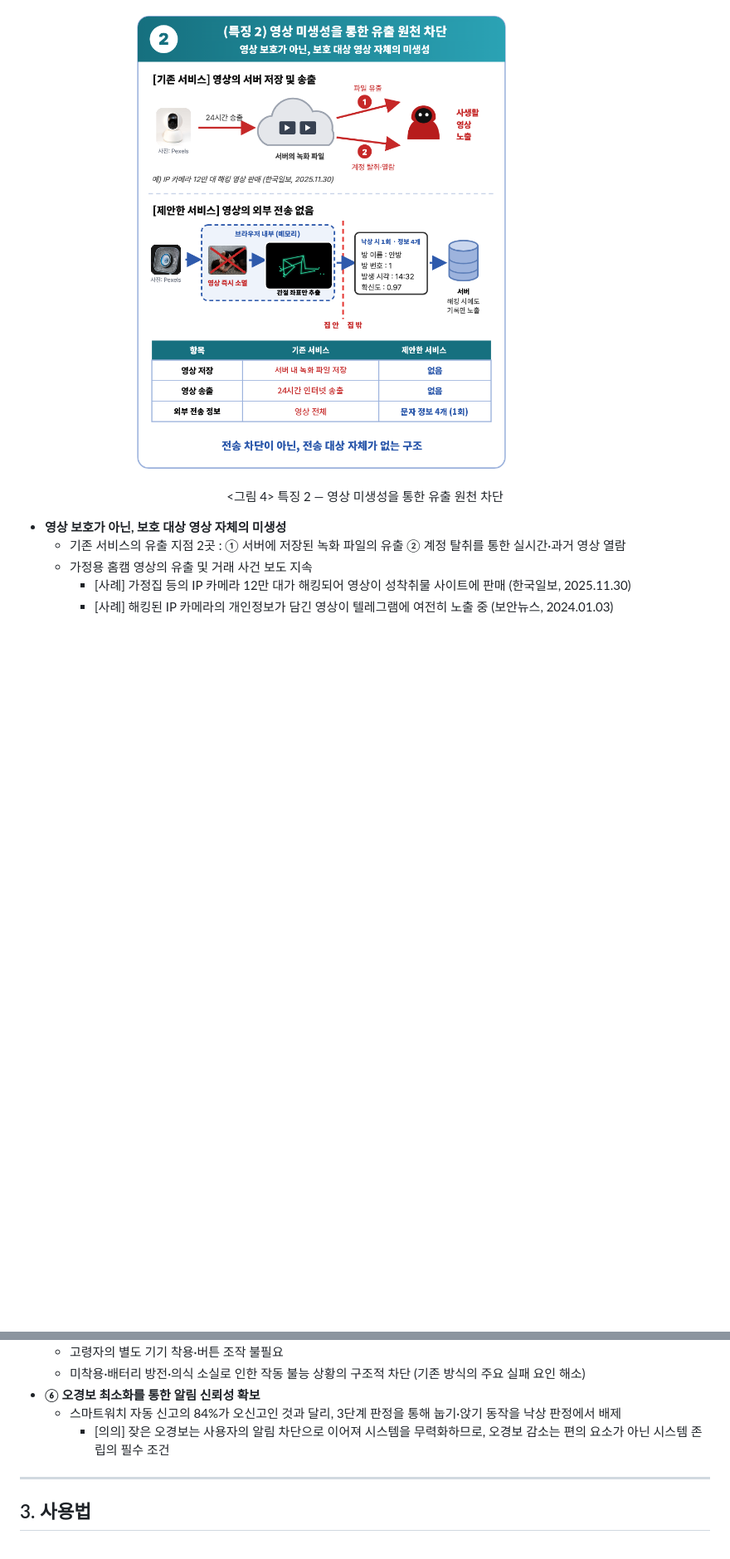
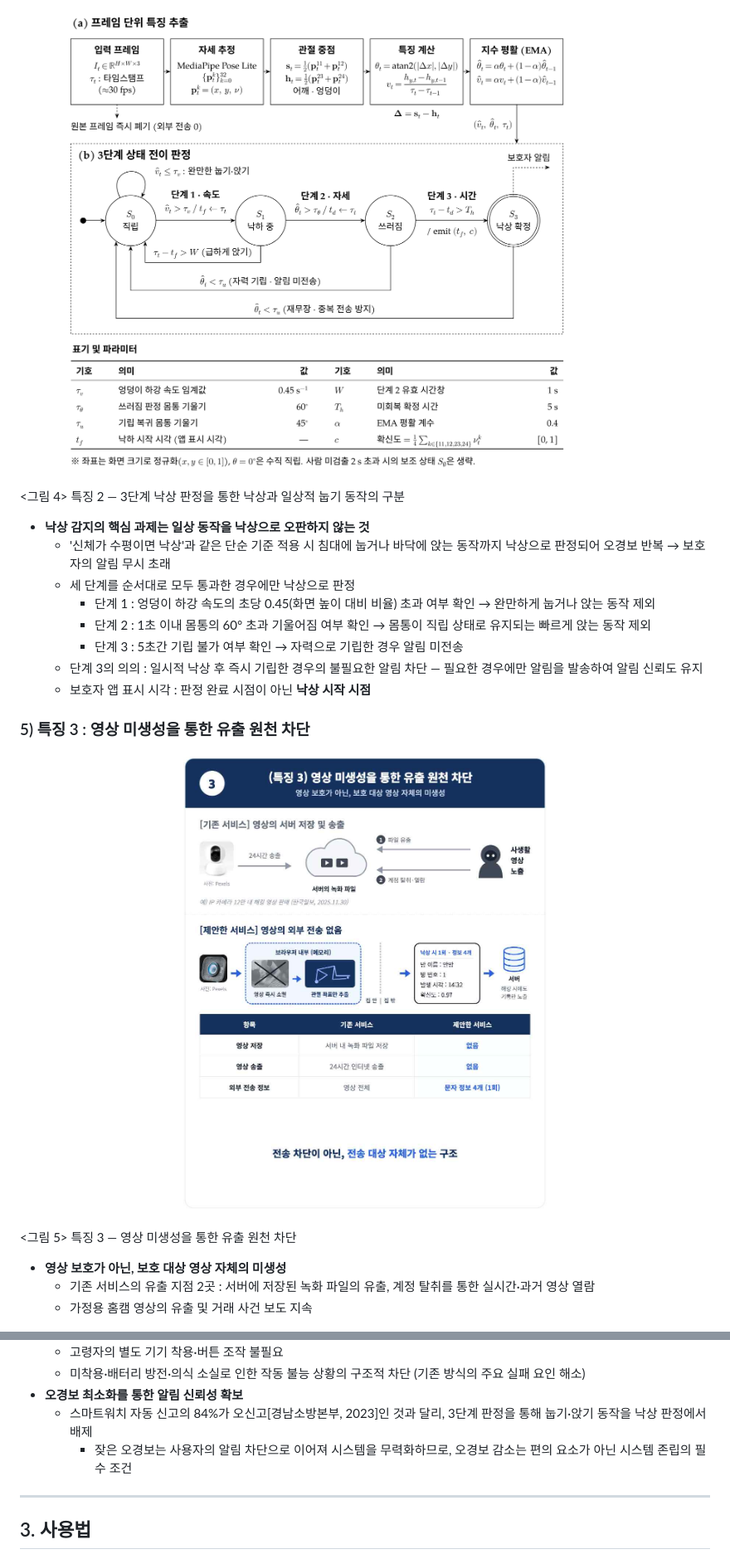
Before and after one commit to munho-kang/fall-detection, a Markdown page: README.md, 2 parts joined by grey strips. Shown at 83% size. Drawn GitHub-style; pictures changed too: docs/그림_특징3_영상미생성.jpg (added); blank space fills up the shorter version.

```diff
--- a/README.md
+++ b/README.md
@@ -124,13 +112,26 @@
 
-![그림 4](docs/그림4_특징2.png)
+![그림 4](docs/그림5_특징3.png)
 
-<p align="center">&lt;그림 4&gt; 특징 2 — 영상 미생성을 통한 유출 원천 차단</p>
+&lt;그림 4&gt; 특징 2 — 3단계 낙상 판정을 통한 낙상과 일상적 눕기 동작의 구분
+
+- **낙상 감지의 핵심 과제는 일상 동작을 낙상으로 오판하지 않는 것**
+  - '신체가 수평이면 낙상'과 같은 단순 기준 적용 시 침대에 눕거나 바닥에 앉는 동작까지 낙상으로 판정되어 오경보 반복 → 보호자의 알림 무시 초래
+  - 세 단계를 순서대로 모두 통과한 경우에만 낙상으로 판정
+    - 단계 1 : 엉덩이 하강 속도의 초당 0.45(화면 높이 대비 비율) 초과 여부 확인 → 완만하게 눕거나 앉는 동작 제외
+    - 단계 2 : 1초 이내 몸통의 60° 초과 기울어짐 여부 확인 → 몸통이 직립 상태로 유지되는 빠르게 앉는 동작 제외
+    - 단계 3 : 5초간 기립 불가 여부 확인 → 자력으로 기립한 경우 알림 미전송
+  - 단계 3의 의의 : 일시적 낙상 후 즉시 기립한 경우의 불필요한 알림 차단 — 필요한 경우에만 알림을 발송하여 알림 신뢰도 유지
+  - 보호자 앱 표시 시각 : 판정 완료 시점이 아닌 **낙상 시작 시점**
+
+### 5) 특징 3 : 영상 미생성을 통한 유출 원천 차단
+
+<p align="center"><img src="docs/그림_특징3_영상미생성.jpg" alt="그림 5" width="75%"></p>
+
+&lt;그림 5&gt; 특징 3 — 영상 미생성을 통한 유출 원천 차단
 
 - **영상 보호가 아닌, 보호 대상 영상 자체의 미생성**
-  - 기존 서비스의 유출 지점 2곳 : ① 서버에 저장된 녹화 파일의 유출 ② 계정 탈취를 통한 실시간·과거 영상 열람
+  - 기존 서비스의 유출 지점 2곳 : 서버에 저장된 녹화 파일의 유출, 계정 탈취를 통한 실시간·과거 영상 열람
   - 가정용 홈캠 영상의 유출 및 거래 사건 보도 지속
-    - [사례] 가정집 등의 IP 카메라 12만 대가 해킹되어 영상이 성착취물 사이트에 판매 (한국일보, 2025.11.30)
-    - [사례] 해킹된 IP 카메라의 개인정보가 담긴 영상이 텔레그램에 여전히 노출 중 (보안뉴스, 2024.01.03)
 
 ![사진 2. IP 카메라 해킹 보도](docs/사진_IP카메라_해킹_보도.png)
 
@@ -225,8 +210,8 @@
   - 고령자의 별도 기기 착용·버튼 조작 불필요
   - 미착용·배터리 방전·의식 소실로 인한 작동 불능 상황의 구조적 차단 (기존 방식의 주요 실패 요인 해소)
-- **⑥ 오경보 최소화를 통한 알림 신뢰성 확보**
-  - 스마트워치 자동 신고의 84%가 오신고인 것과 달리, 3단계 판정을 통해 눕기·앉기 동작을 낙상 판정에서 배제
-    - [의의] 잦은 오경보는 사용자의 알림 차단으로 이어져 시스템을 무력화하므로, 오경보 감소는 편의 요소가 아닌 시스템 존립의 필수 조건
+- **오경보 최소화를 통한 알림 신뢰성 확보**
+  - 스마트워치 자동 신고의 84%가 오신고[경남소방본부, 2023]인 것과 달리, 3단계 판정을 통해 눕기·앉기 동작을 낙상 판정에서 배제
+    - 잦은 오경보는 사용자의 알림 차단으로 이어져 시스템을 무력화하므로, 오경보 감소는 편의 요소가 아닌 시스템 존립의 필수 조건
 
 ---
 
```
Also changed, not shown: other parts of README.md (+75 -103 lines).
